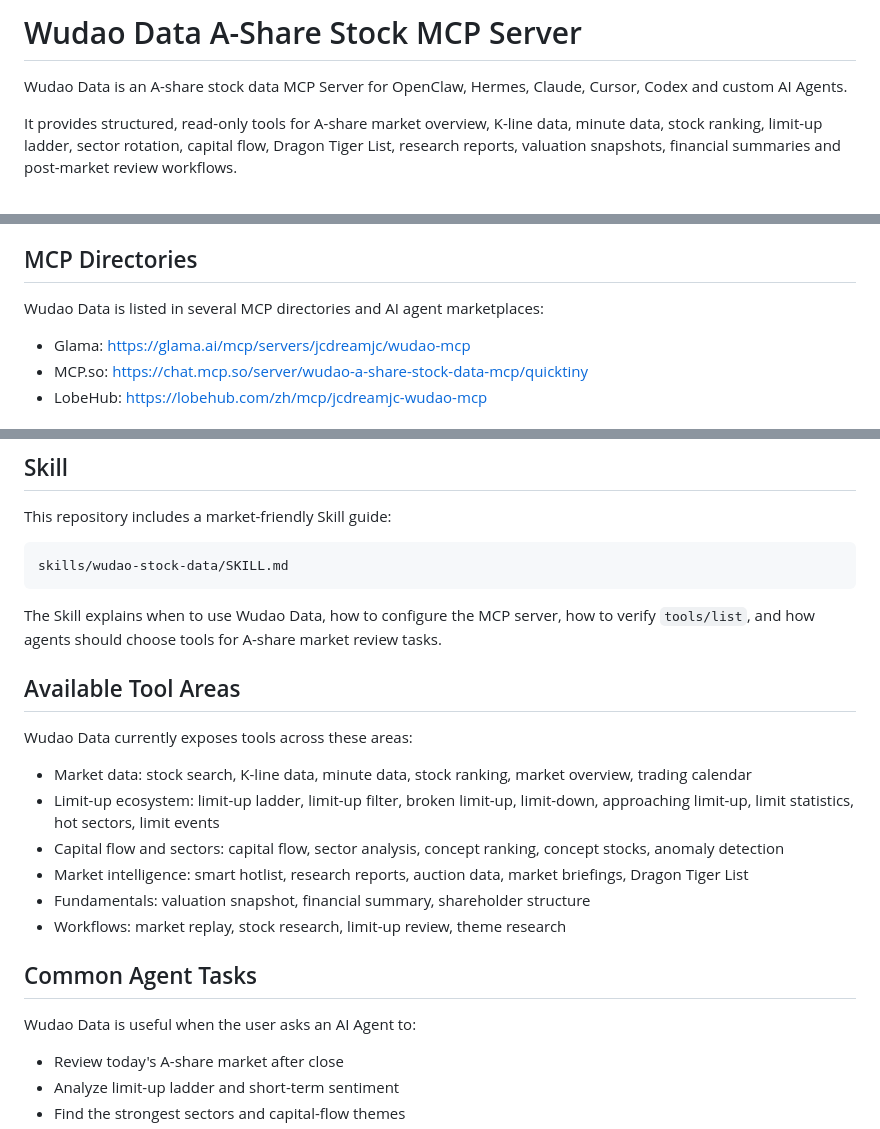
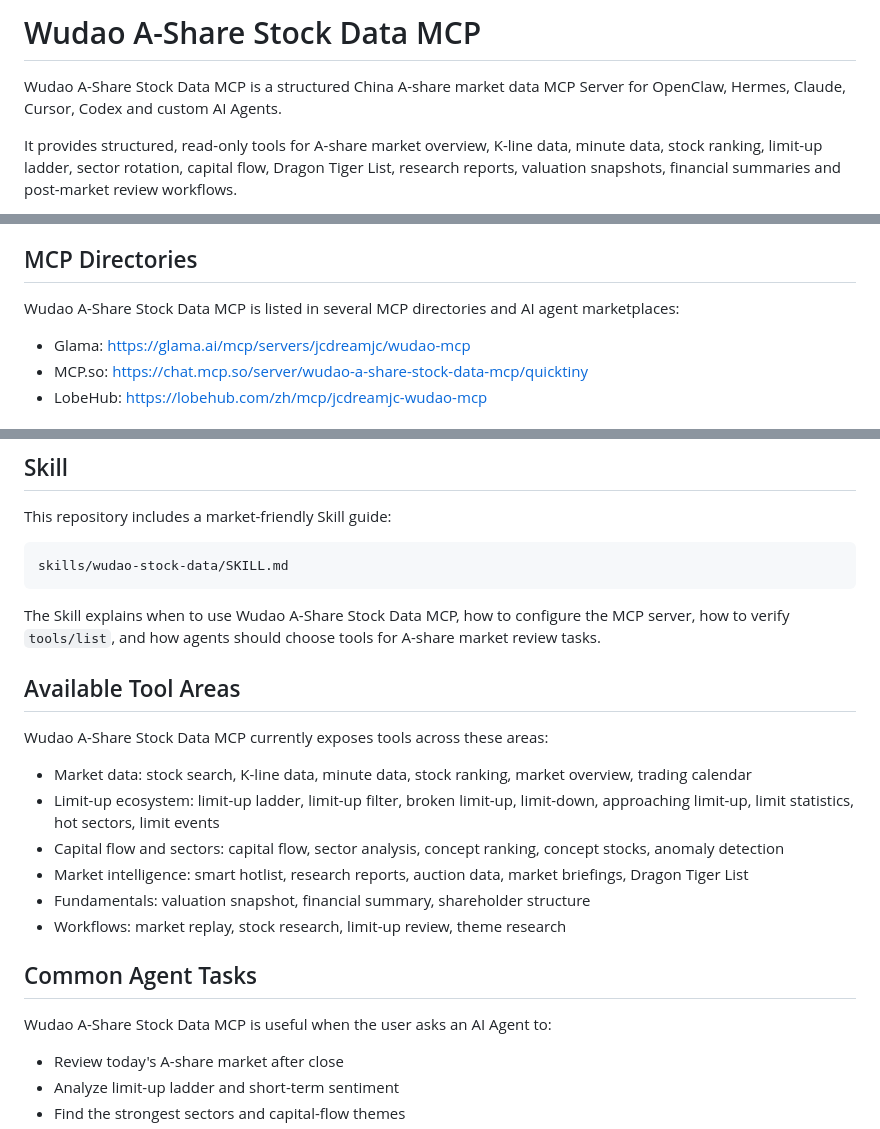
Before and after one commit to jcdreamjc/wudao-mcp, a Markdown page: README.md, 3 parts joined by grey strips. Drawn GitHub-style.

Commit message:
Rename Wudao MCP for AI discovery

````diff
--- a/README.md
+++ b/README.md
@@ -1,6 +1,6 @@
-# Wudao Data A-Share Stock MCP Server
+# Wudao A-Share Stock Data MCP
 
-Wudao Data is an A-share stock data MCP Server for OpenClaw, Hermes, Claude, Cursor, Codex and custom AI Agents.
+Wudao A-Share Stock Data MCP is a structured China A-share market data MCP Server for OpenClaw, Hermes, Claude, Cursor, Codex and custom AI Agents.
 
 It provides structured, read-only tools for A-share market overview, K-line data, minute data, stock ranking, limit-up ladder, sector rotation, capital flow, Dragon Tiger List, research reports, valuation snapshots, financial summaries and post-market review workflows.
 
@@ -14,7 +14,7 @@ It provides structured, read-only tools for A-share market overview, K-line data
 
 ## MCP Directories
 
-Wudao Data is listed in several MCP directories and AI agent marketplaces:
+Wudao A-Share Stock Data MCP is listed in several MCP directories and AI agent marketplaces:
 
 - Glama: https://glama.ai/mcp/servers/jcdreamjc/wudao-mcp
 - MCP.so: https://chat.mcp.so/server/wudao-a-share-stock-data-mcp/quicktiny
@@ -99,11 +99,11 @@ This repository includes a market-friendly Skill guide:
 skills/wudao-stock-data/SKILL.md
 ```
 
-The Skill explains when to use Wudao Data, how to configure the MCP server, how to verify `tools/list`, and how agents should choose tools for A-share market review tasks.
+The Skill explains when to use Wudao A-Share Stock Data MCP, how to configure the MCP server, how to verify `tools/list`, and how agents should choose tools for A-share market review tasks.
 
 ## Available Tool Areas
 
-Wudao Data currently exposes tools across these areas:
+Wudao A-Share Stock Data MCP currently exposes tools across these areas:
 
 - Market data: stock search, K-line data, minute data, stock ranking, market overview, trading calendar
 - Limit-up ecosystem: limit-up ladder, limit-up filter, broken limit-up, limit-down, approaching limit-up, limit statistics, hot sectors, limit events
@@ -114,7 +114,7 @@ Wudao Data currently exposes tools across these areas:
 
 ## Common Agent Tasks
 
-Wudao Data is useful when the user asks an AI Agent to:
+Wudao A-Share Stock Data MCP is useful when the user asks an AI Agent to:
 
 - Review today's A-share market after close
 - Analyze limit-up ladder and short-term sentiment
````
Also changed, not shown: other parts of README.md (+2 -2 lines).
